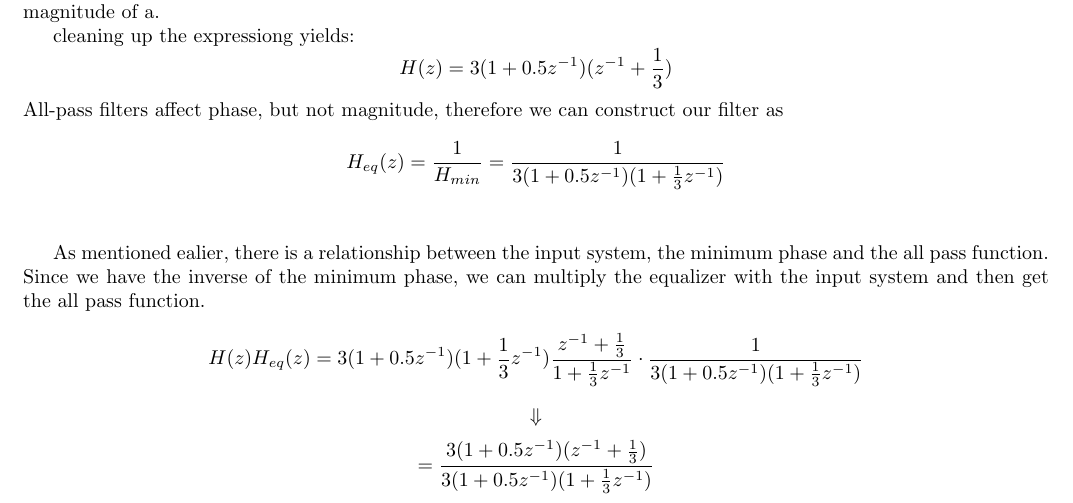
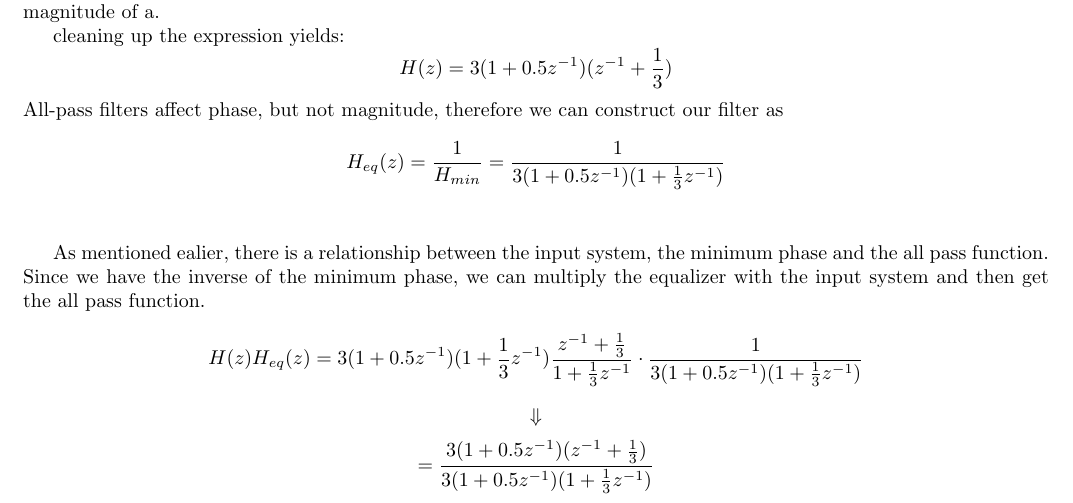
Before and after one commit to kaballian/ASP_E26, a LaTeX problem sheet (exam_1/exam1.tex, which reads exam_1/problem1.tex): part of page 3 of 17, cut so that both start at the same text. Compiled offline with pdfLaTeX.

Commit message:
done and turned in

```diff
--- a/exam_1/problem1.tex
+++ b/exam_1/problem1.tex
@@ -53,7 +53,7 @@ H(z) = 3(1+0.5z^{-1})
 Where $H_1(z] = (1+0.5z^{-1})$ and the additional factor of 3, added to the front of $H_1(z)$
 is the scale factor, which the magnitude of a.
 
-cleaning up the expressiong yields:
+cleaning up the expression yields:
 \[H(z)= 3(1+0.5z^{-1})(z^{-1}+\frac{1}{3})\]
 All-pass filters affect phase, but not magnitude, therefore we can construct our filter as
 \[H_{eq}(z)=\frac{1}{H_{min}} = \frac{1}{3(1+0.5z^{-1})
```
Also changed, not shown: completed_assignment/AlexanderNygaardThomsen_Exam1.pdf (added), exam_1/exam1.pdf, exam_1/phase_response.png, 3 other files.
